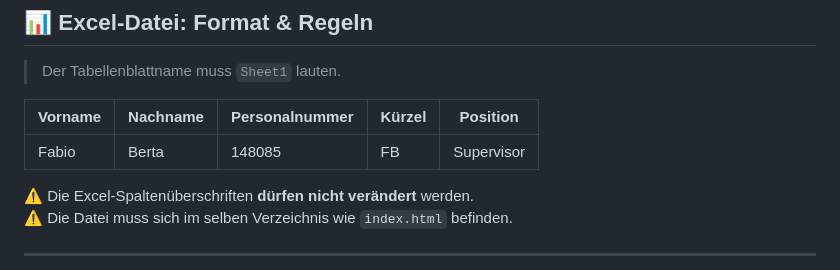
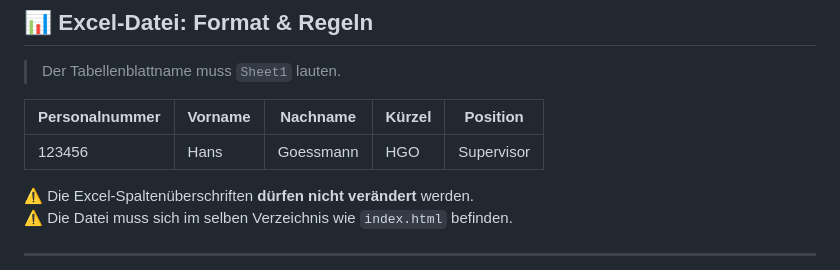
Before and after one commit to pabloesteves91/swp-finder, a Markdown page: README.md, the part around the change. Rendered like a GitHub page.

```diff
--- a/README.md
+++ b/README.md
@@ -46,9 +46,9 @@ Optimiert für den Einsatz durch Supervisoren, Duty Manager und andere operative
 
 > Der Tabellenblattname muss `Sheet1` lauten.
 
-| Vorname | Nachname | Personalnummer | Kürzel | Position |
+| Personalnummer | Vorname | Nachname | Kürzel | Position |
 |--------|----------|----------------|--------|----------|
-| Fabio  | Berta    | 148085         | FB     | Supervisor |
+| 123456  | Hans    | Goessmann         | HGO     | Supervisor |
 
 ⚠️ Die Excel-Spaltenüberschriften **dürfen nicht verändert** werden.
 ⚠️ Die Datei muss sich im selben Verzeichnis wie `index.html` befinden.
```
